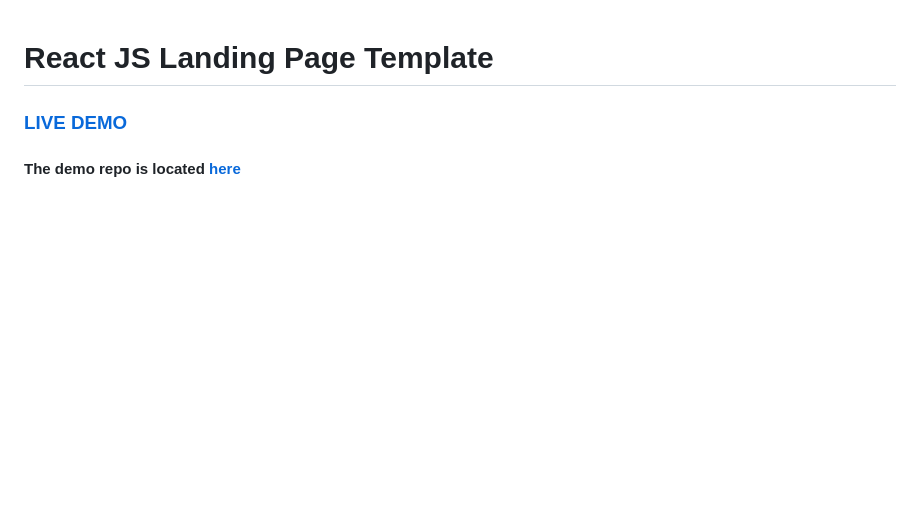
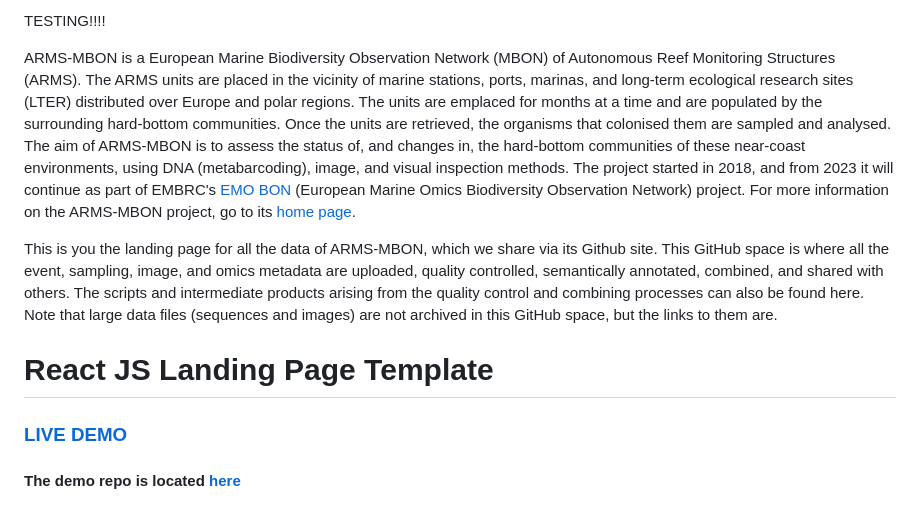
Before and after one commit to vliz-be-opsci/demo-space-to-pages, a Markdown page: README.md, the part around the change. Rendered like a GitHub page; blank space fills up the shorter version.

Commit message:
trying to add some About text

```diff
--- a/README.md
+++ b/README.md
@@ -1,3 +1,11 @@
+TESTING!!!!
+
+ARMS-MBON is a European Marine Biodiversity Observation Network (MBON) of Autonomous Reef Monitoring Structures (ARMS). The ARMS units are placed in the vicinity of marine stations, ports, marinas, and long-term ecological research sites (LTER) distributed over Europe and polar regions. The units are emplaced for months at a time and are populated by the surrounding hard-bottom communities. Once the units are retrieved, the organisms that colonised them are sampled and analysed. The aim of ARMS-MBON is to assess the status of, and changes in, the hard-bottom communities of these near-coast environments, using DNA (metabarcoding), image, and visual inspection methods. The project started in 2018, and from 2023 it will continue as part of EMBRC's <a href="https://www.embrc.eu/emo-bon" target="_blank">EMO BON</a>  (European Marine Omics Biodiversity Observation Network) project. For more information on the ARMS-MBON project, go to its <a href="https:///www.arms-mbon.eu" target="_blank">home page</a>.
+
+This is you the landing page for all the data of ARMS-MBON, which we share via its Github site. This GitHub space is where all the event, sampling, image, and omics metadata are uploaded, quality controlled, semantically annotated, combined, and shared with others. The scripts and intermediate products arising from the quality control and combining processes can also be found here. Note that large data files (sequences and images) are not archived in this GitHub space, but the links to them are.
+
+
+
 # React JS Landing Page Template
 ### <a href="https://open-science.vliz.be/example-bon-site-to-pages/" target="_blank">LIVE DEMO</a>
 
```
